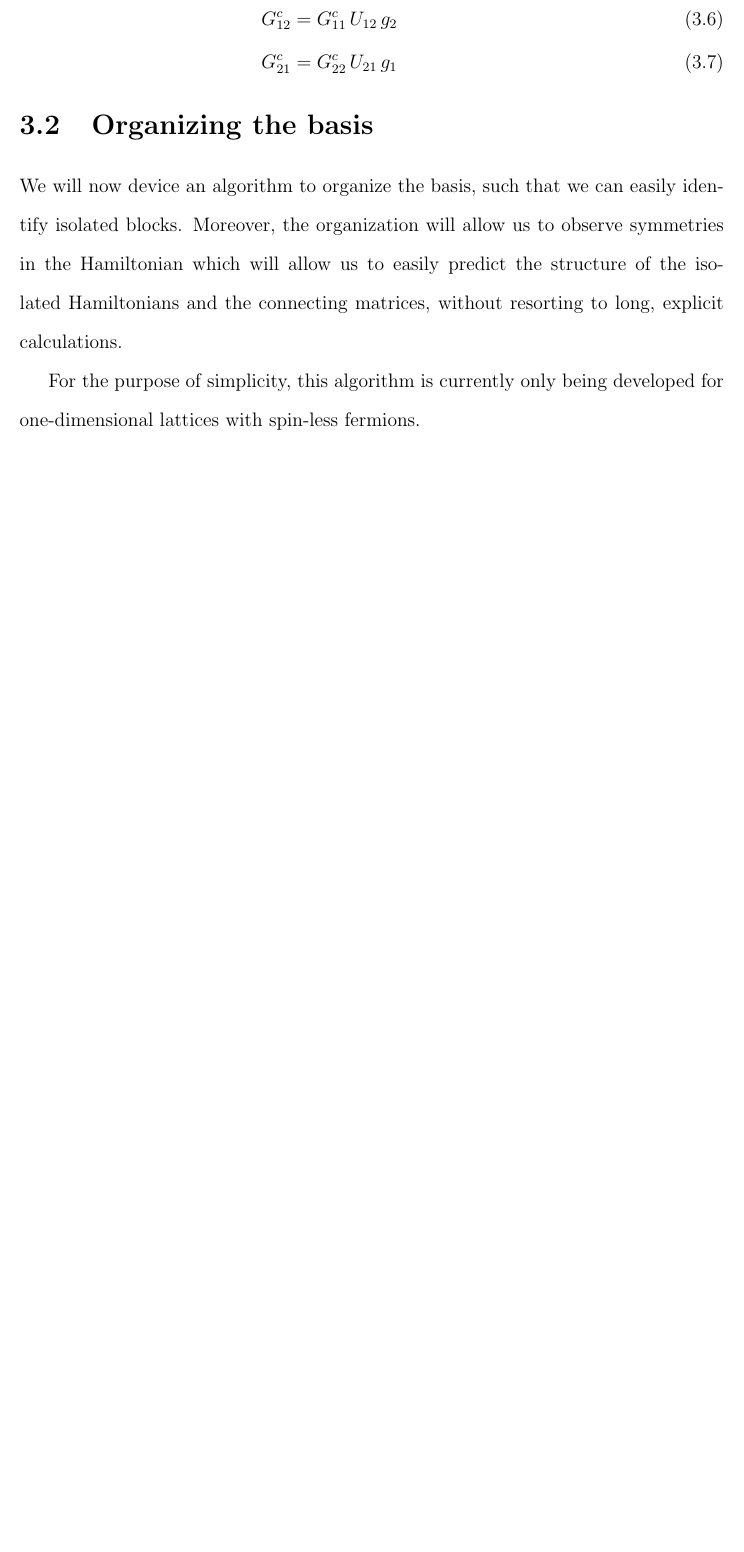
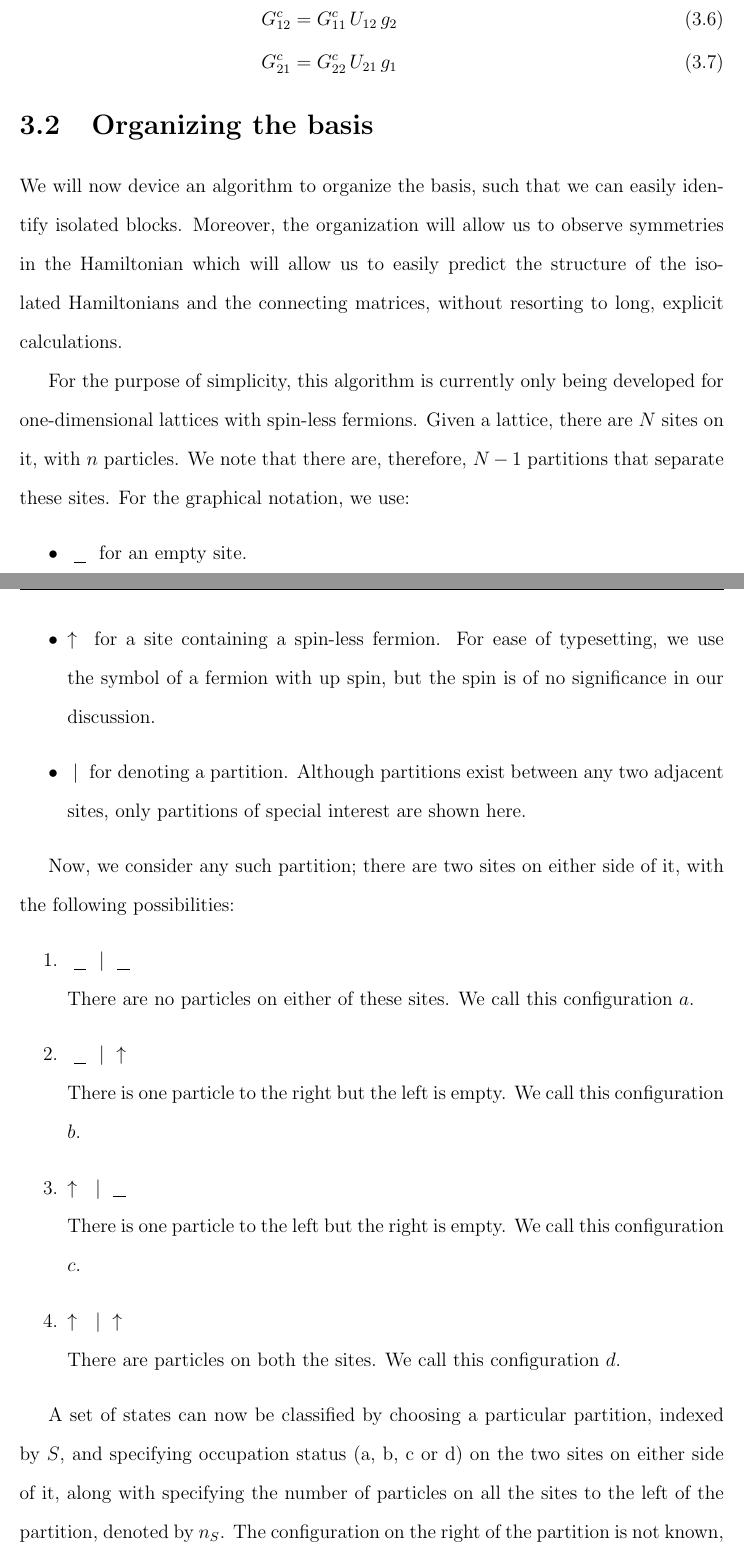
Before and after one commit to absanyal/thesis-report-9thsem, a LaTeX thesis (Ninth_Sem_Report_AmitBikramSanyal_Roll_1411012.tex, which reads chap3.tex): part of page 18 of 21 before the commit and two parts of pages 18 and 19 of 23 after it, the two joined at a grey line, cut so that both start at the same text, the shorter picture padded with empty space. Compiled offline with pdfLaTeX.

Commit message:
continuing algorithm

```diff
--- a/chap3.tex
+++ b/chap3.tex
@@ -56,4 +56,23 @@
 \section{Organizing the basis}
 	We will now device an algorithm to organize the basis, such that we can easily identify isolated blocks. Moreover, the organization will allow us to observe symmetries in the Hamiltonian which will allow us to easily predict the structure of the isolated Hamiltonians and the connecting matrices, without resorting to long, explicit calculations.
 
-	For the purpose of simplicity, this algorithm is currently only being developed for one-dimensional lattices with spin-less fermions.
+	For the purpose of simplicity, this algorithm is currently only being developed for one-dimensional lattices with spin-less fermions. Given a lattice, there are $ N $ sites on it, with $ n $ particles. We note that there are, therefore, $ N-1 $ partitions that separate these sites. For the graphical notation, we use:
+	\begin{itemize}
+		\item $ \e $ for an empty site.
+		\item $ \u $ for a site containing a spin-less fermion. For ease of typesetting, we use the symbol of a fermion with up spin, but the spin is of no significance in our discussion.
+		\item $ \p $ for denoting a partition. Although partitions exist between any two adjacent sites, only partitions of special interest are shown here.
+ 	\end{itemize}
+
+	Now, we consider any such partition; there are two sites on either side of it, with the following possibilities:
+	\begin{enumerate}
+		\item $ \e \p \e $\\
+		There are no particles on either of these sites. We call this configuration $ a $.
+		\item  $ \e \p \u $\\
+		There is one particle to the right but the left is empty. We call this configuration $ b $.
+		\item $ \u \p \e $\\
+		There is one particle to the left but the right is empty. We call this configuration $ c $.
+		\item $ \u \p \u $\\
+		There are particles on both the sites. We call this configuration $ d $.
+	\end{enumerate}
+
+	A set of states can now be classified by choosing a particular partition, indexed by $ S $, and specifying occupation status (a, b, c or d) on the two sites on either side of it, along with specifying the number of particles on all the sites to the left of the partition, denoted by $ n_S $. The configuration on the right of the partition is not known, but is the \textbf{same} for all the states in this group. A set of such states is labeled as $ \ket{S, k, n_s} $ where $ k \in \{a, b, c, d\} $.
```
Also changed, not shown: chap3.tex (18 more changed lines).
